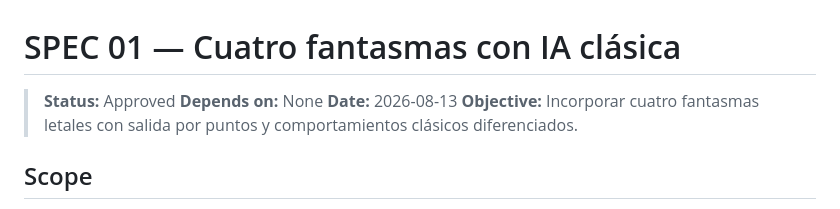
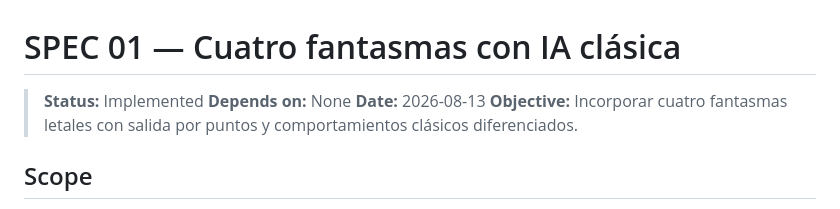
Before and after one commit to reywong87/opencode-pacman, a Markdown page: specs/01-cuatro-fantasmas-con-ia-clasica.md, the part around the change. Rendered like a GitHub page.

Commit message:
Update status to implemented for ghost AI and minimum path routing specifications

```diff
--- a/specs/01-cuatro-fantasmas-con-ia-clasica.md
+++ b/specs/01-cuatro-fantasmas-con-ia-clasica.md
@@ -1,6 +1,6 @@
 # SPEC 01 — Cuatro fantasmas con IA clásica
 
-> **Status:** Approved
+> **Status:** Implemented
 > **Depends on:** None
 > **Date:** 2026-08-13
 > **Objective:** Incorporar cuatro fantasmas letales con salida por puntos y comportamientos clásicos diferenciados.
```
Also changed, not shown: specs/02-rutas-minimas-fantasmas.md (+1 -1 lines).
